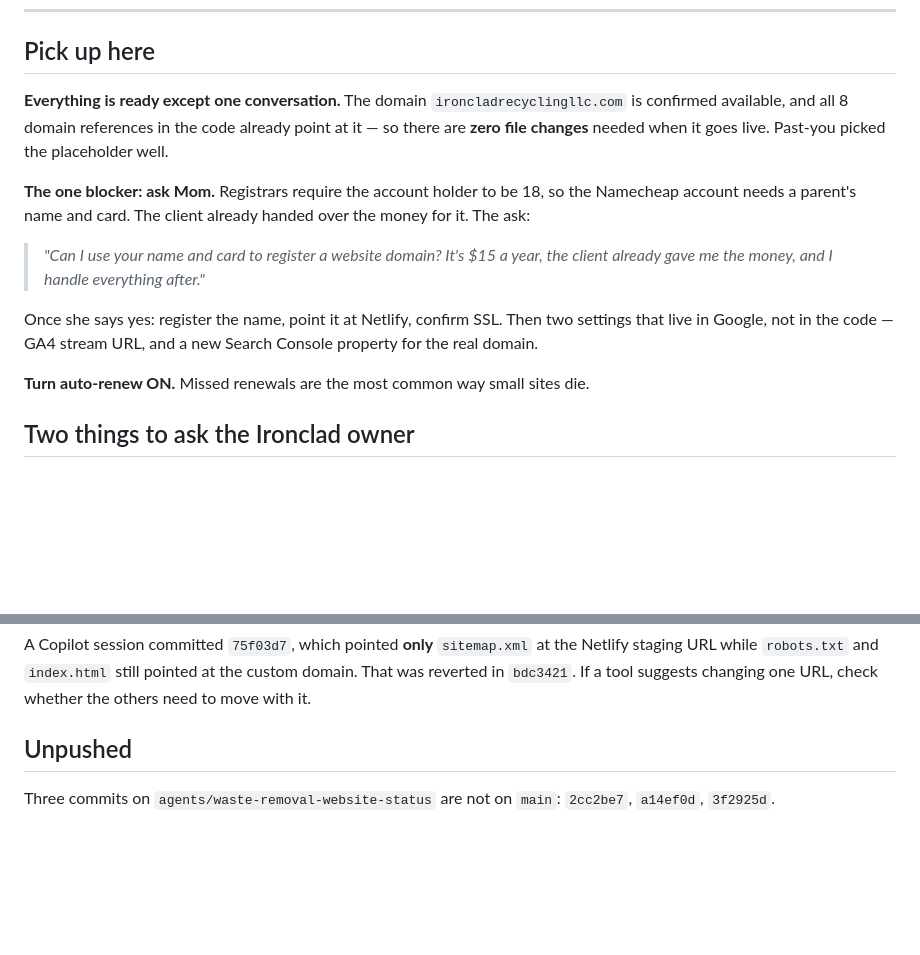
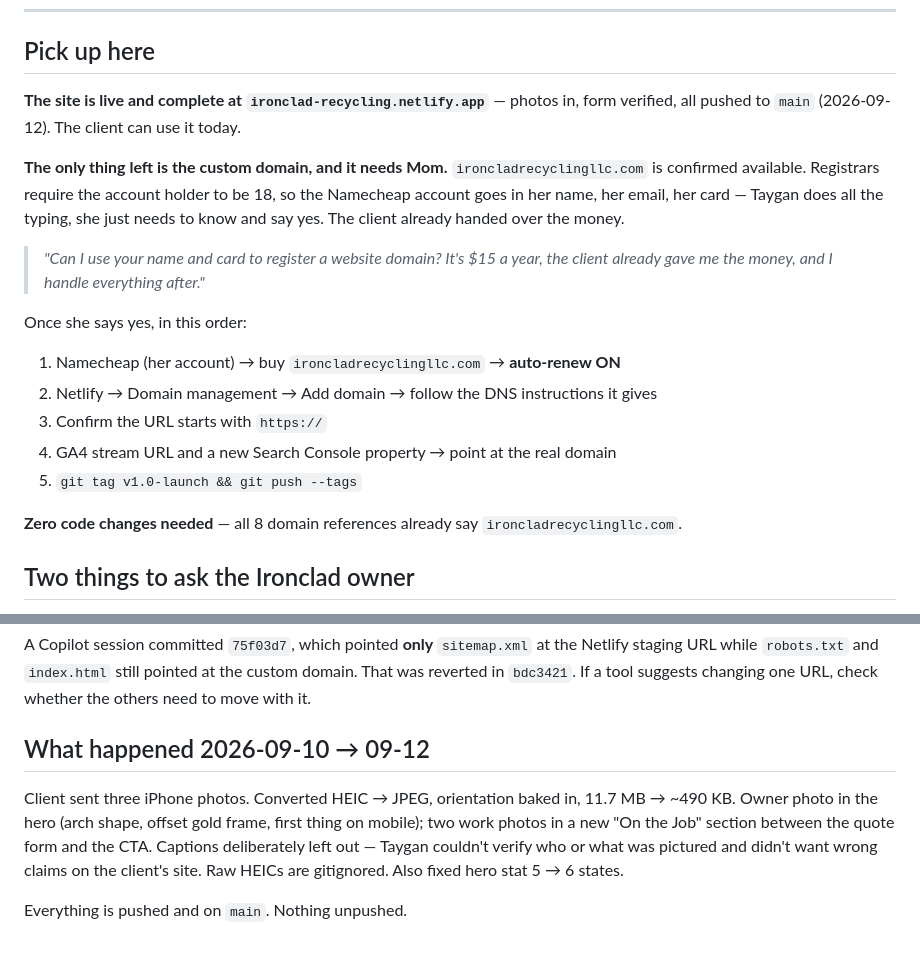
Before and after one commit to tayr10/waste-removal-website, a Markdown page: project-state/next-session.md, 2 parts joined by grey strips. Drawn GitHub-style; blank space fills up the shorter version.

Commit message:
Mark Phase C done, bookmark domain as the last step
Co-Authored-By: Claude Opus 5 <noreply@anthropic.com>

```diff
--- a/project-state/next-session.md
+++ b/project-state/next-session.md
@@ -7,23 +7,25 @@
 
 ## Pick up here
 
-**Everything is ready except one conversation.** The domain
-`ironcladrecyclingllc.com` is confirmed available, and all 8 domain references in
-the code already point at it — so there are **zero file changes** needed when it
-goes live. Past-you picked the placeholder well.
+**The site is live and complete at `ironclad-recycling.netlify.app`** — photos in,
+form verified, all pushed to `main` (2026-09-12). The client can use it today.
 
-**The one blocker: ask Mom.** Registrars require the account holder to be 18, so
-the Namecheap account needs a parent's name and card. The client already handed
-over the money for it. The ask:
+**The only thing left is the custom domain, and it needs Mom.** `ironcladrecyclingllc.com`
+is confirmed available. Registrars require the account holder to be 18, so the Namecheap
+account goes in her name, her email, her card — Taygan does all the typing, she just
+needs to know and say yes. The client already handed over the money.
 
 > *"Can I use your name and card to register a website domain? It's $15 a year,
 > the client already gave me the money, and I handle everything after."*
 
-Once she says yes: register the name, point it at Netlify, confirm SSL. Then two
-settings that live in Google, not in the code — GA4 stream URL, and a new Search
-Console property for the real domain.
+Once she says yes, in this order:
+1. Namecheap (her account) → buy `ironcladrecyclingllc.com` → **auto-renew ON**
+2. Netlify → Domain management → Add domain → follow the DNS instructions it gives
+3. Confirm the URL starts with `https://`
+4. GA4 stream URL and a new Search Console property → point at the real domain
+5. `git tag v1.0-launch && git push --tags`
 
-**Turn auto-renew ON.** Missed renewals are the most common way small sites die.
+**Zero code changes needed** — all 8 domain references already say `ironcladrecyclingllc.com`.
 
 ## Two things to ask the Ironclad owner
 
@@ -66,7 +68,13 @@ the Netlify staging URL while `robots.txt` and `index.html` still pointed at the
 custom domain. That was reverted in `bdc3421`. If a tool suggests changing one
 URL, check whether the others need to move with it.
 
-## Unpushed
+## What happened 2026-09-10 → 09-12
 
-Three commits on `agents/waste-removal-website-status` are not on `main`:
-`2cc2be7`, `a14ef0d`, `3f2925d`.
+Client sent three iPhone photos. Converted HEIC → JPEG, orientation baked in,
+11.7 MB → ~490 KB. Owner photo in the hero (arch shape, offset gold frame, first
+thing on mobile); two work photos in a new "On the Job" section between the quote
+form and the CTA. Captions deliberately left out — Taygan couldn't verify who or what
+was pictured and didn't want wrong claims on the client's site. Raw HEICs are
+gitignored. Also fixed hero stat 5 → 6 states.
+
+Everything is pushed and on `main`. Nothing unpushed.
```
Also changed, not shown: project-state/tasks.md (+6 -6 lines).
